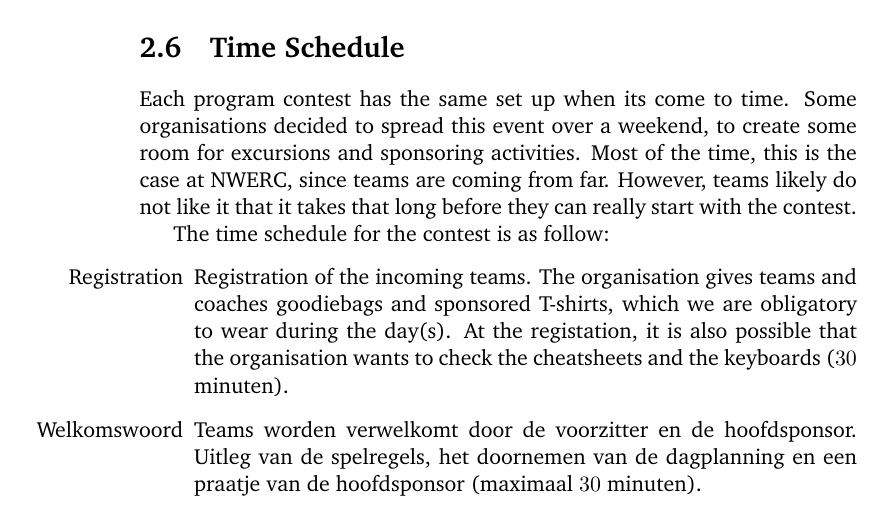
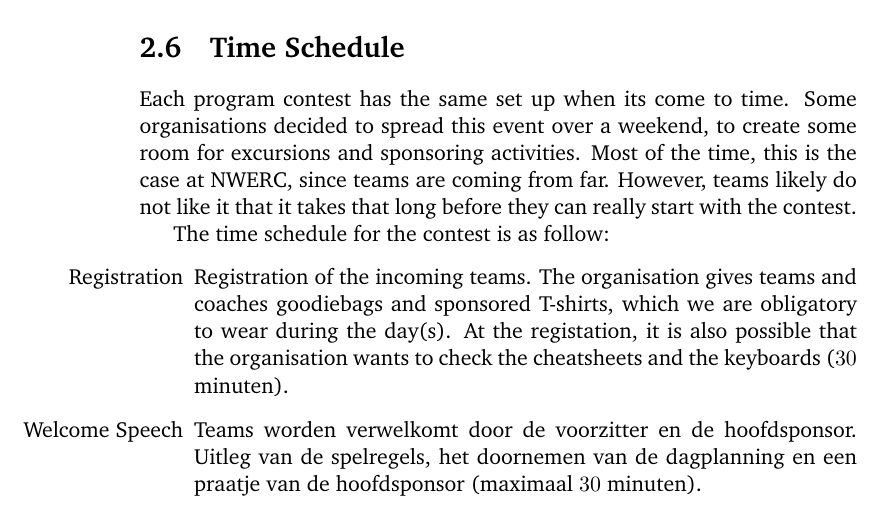
Before and after one commit to iMylene/AAPPCie, a LaTeX document (draaiboek_aapp.tex, which reads chapter/chapterWhatIsAProgrammingContest.tex): part of page 8 of 37, cut so that both start at the same text. Compiled offline with pdfLaTeX.

Commit message:
Vertalen

```diff
--- a/chapter/chapterWhatIsAProgrammingContest.tex
+++ b/chapter/chapterWhatIsAProgrammingContest.tex
@@ -62,7 +62,7 @@ Each program contest has the same set up when its come to time. Some organisatio
 The time schedule for the contest is as follow:
 \begin{itemize}
 \item[Registration] Registration of the incoming teams. The organisation gives teams and coaches goodiebags and sponsored T-shirts, which we are obligatory to wear during the day(s). At the registation, it is also possible that the organisation wants to check the cheatsheets and the keyboards ($30$ minuten).
-\item[Welkomswoord] Teams worden verwelkomt door de voorzitter en de hoofdsponsor. Uitleg van de spelregels, het doornemen van de dagplanning en een praatje van de hoofdsponsor (maximaal $30$ minuten).
+\item[Welcome Speech] Teams worden verwelkomt door de voorzitter en de hoofdsponsor. Uitleg van de spelregels, het doornemen van de dagplanning en een praatje van de hoofdsponsor (maximaal $30$ minuten).
 \item[Testsessie] Voor de contest is er een testsessie. Deze testsessie wordt gebruikt om te kijken of de wedstrijdomgeving aan alle verwachtingen voldoet (maximaal $1$ uur).
 \item[Coach meeting] Meeting voor de coach, zie ook sectie \ref{CoachMeeting} (maximaal $30$ minuten).
 \item[Lunch] Meestal verzorgd door de hoofdsponsor ($1$ uur).
```
Also changed, not shown: draaiboek_aapp.pdf.
